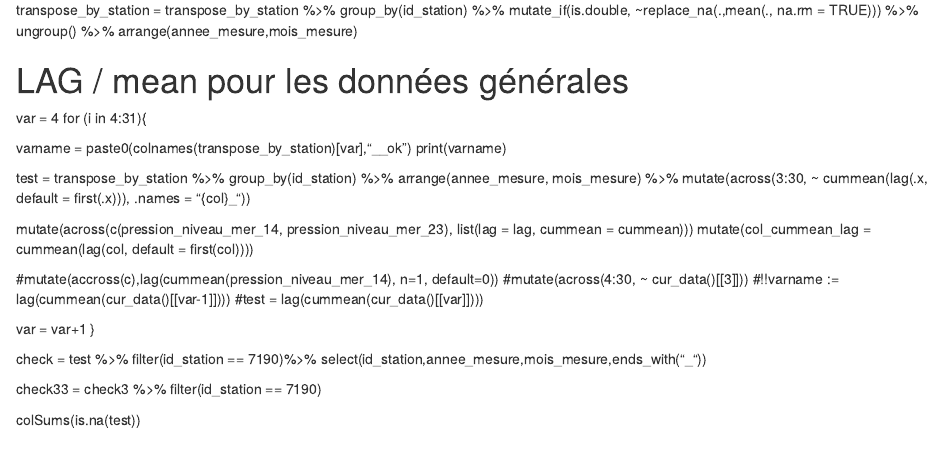
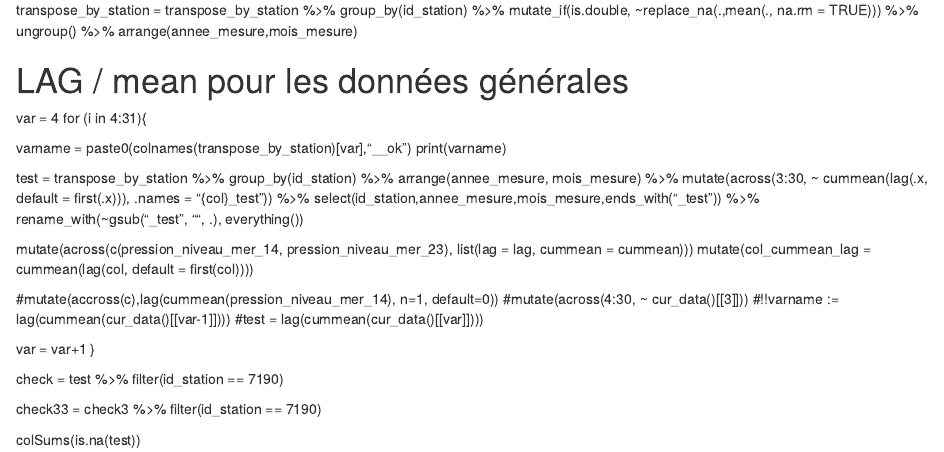
Before and after one commit to KillianBoulard/projet_cepe, an R Markdown document (test_23032024.Rmd): the page in a window 1100 px wide, from 380 px down. Rendered offline with R 4.5, knitr and Pandoc, with nearby package versions.

Commit message:
Update test_23032024.Rmd

```diff
--- a/test_23032024.Rmd
+++ b/test_23032024.Rmd
@@ -41,7 +41,10 @@ test = transpose_by_station %>%
   group_by(id_station) %>%
   arrange(annee_mesure, mois_mesure) %>%
   mutate(across(3:30, ~ cummean(lag(.x, default = first(.x))),
-                .names = "{col}_"))
+                .names = "{col}_test")) %>%
+  select(id_station,annee_mesure,mois_mesure,ends_with("_test")) %>%
+  rename_with(~gsub("_test", "", .), everything())
+
 
 
   mutate(across(c(pression_niveau_mer_14, pression_niveau_mer_23), list(lag = lag, cummean = cummean)))
@@ -60,8 +63,7 @@ var = var+1
 
 
 check = test %>%
-  filter(id_station == 7190)%>%
-  select(id_station,annee_mesure,mois_mesure,ends_with("_"))
+  filter(id_station == 7190)
 
 
 check33 = check3 %>%
```
